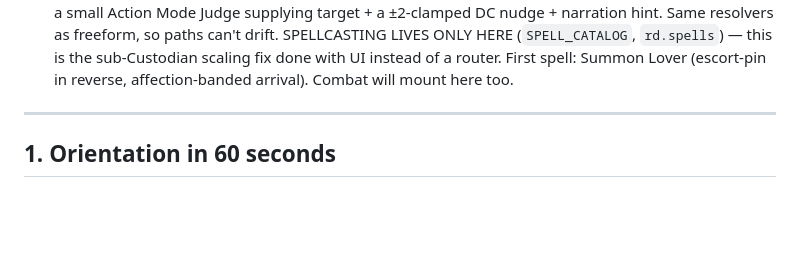
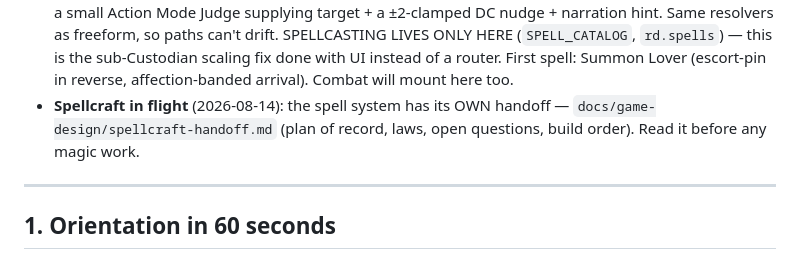
Before and after one commit to Dynafyre/rpg-custodian, a Markdown page: docs/HANDOFF.md, the part around the change. Rendered like a GitHub page; blank space fills up the shorter version.

```diff
--- a/docs/HANDOFF.md
+++ b/docs/HANDOFF.md
@@ -66,6 +66,9 @@ memory files (§7) named in brackets.
   is the sub-Custodian scaling fix done with UI instead of a router. First
   spell: Summon Lover (escort-pin in reverse, affection-banded arrival).
   Combat will mount here too.
+- **Spellcraft in flight** (2026-08-14): the spell system has its OWN handoff
+  — `docs/game-design/spellcraft-handoff.md` (plan of record, laws, open
+  questions, build order). Read it before any magic work.
 
 ---
 
```
Also changed, not shown: docs/game-design/spellcraft-handoff.md (added, +142 -0 lines).
